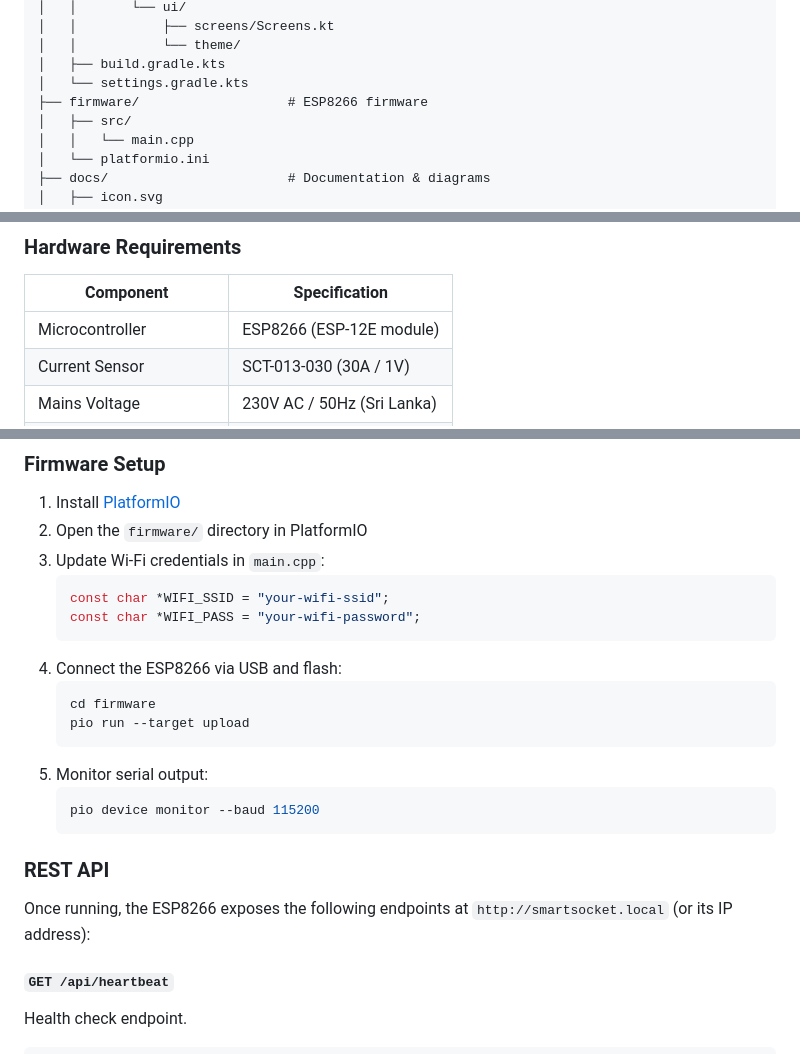
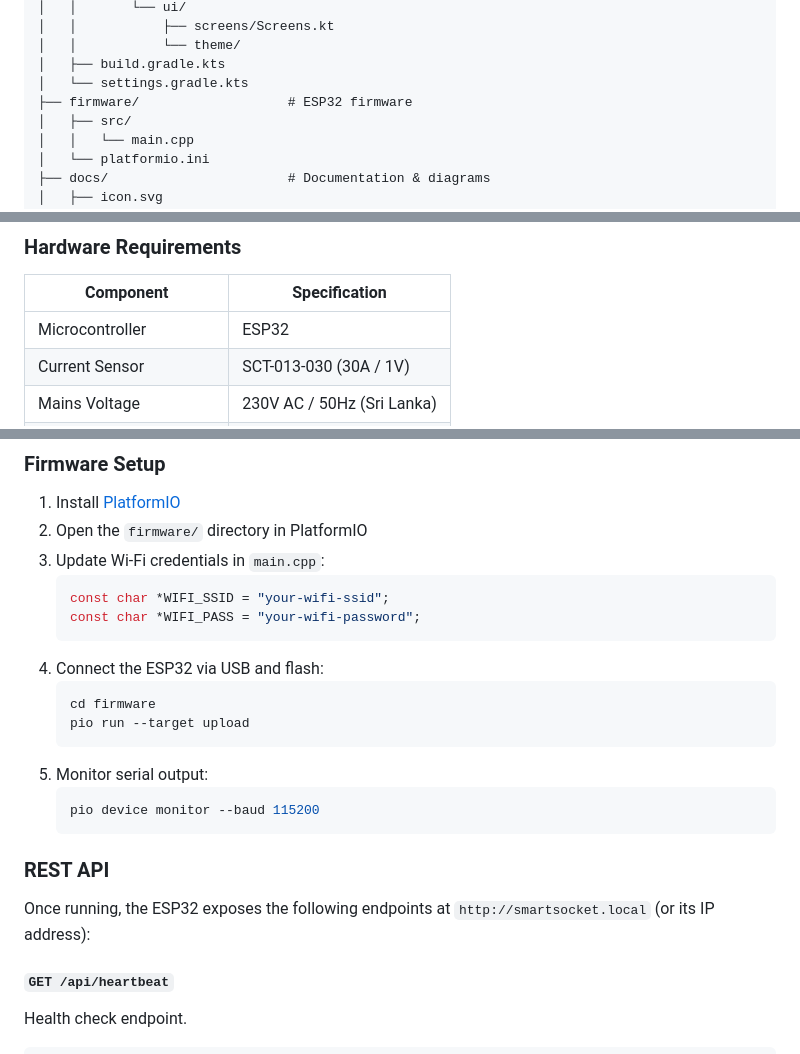
Before and after one commit to Danushka-Madushan/smart-wall-socket, a Markdown page: README.md, 3 parts joined by grey strips. Rendered like a GitHub page.

````diff
--- a/README.md
+++ b/README.md
@@ -63,7 +63,7 @@ smart-wall-socket/
 │   │           └── theme/
 │   ├── build.gradle.kts
 │   └── settings.gradle.kts
-├── firmware/                   # ESP8266 firmware
+├── firmware/                   # ESP32 firmware
 │   ├── src/
 │   │   └── main.cpp
 │   └── platformio.ini
@@ -84,7 +84,7 @@ smart-wall-socket/
 
 | Component              | Specification                    |
 | ---------------------- | -------------------------------- |
-| Microcontroller        | ESP8266 (ESP-12E module)         |
+| Microcontroller        | ESP32 |
 | Current Sensor         | SCT-013-030 (30A / 1V)          |
 | Mains Voltage          | 230V AC / 50Hz (Sri Lanka)       |
 | Development Framework  | Arduino (via PlatformIO)         |
@@ -105,7 +105,7 @@ smart-wall-socket/
    const char *WIFI_SSID = "your-wifi-ssid";
    const char *WIFI_PASS = "your-wifi-password";
    ```
-4. Connect the ESP8266 via USB and flash:
+4. Connect the ESP32 via USB and flash:
    ```bash
    cd firmware
    pio run --target upload
@@ -117,7 +117,7 @@ smart-wall-socket/
 
 ### REST API
 
-Once running, the ESP8266 exposes the following endpoints at `http://smartsocket.local` (or its IP address):
+Once running, the ESP32 exposes the following endpoints at `http://smartsocket.local` (or its IP address):
 
 #### `GET /api/heartbeat`
 
````
Also changed, not shown: other parts of README.md (+9 -9 lines).
